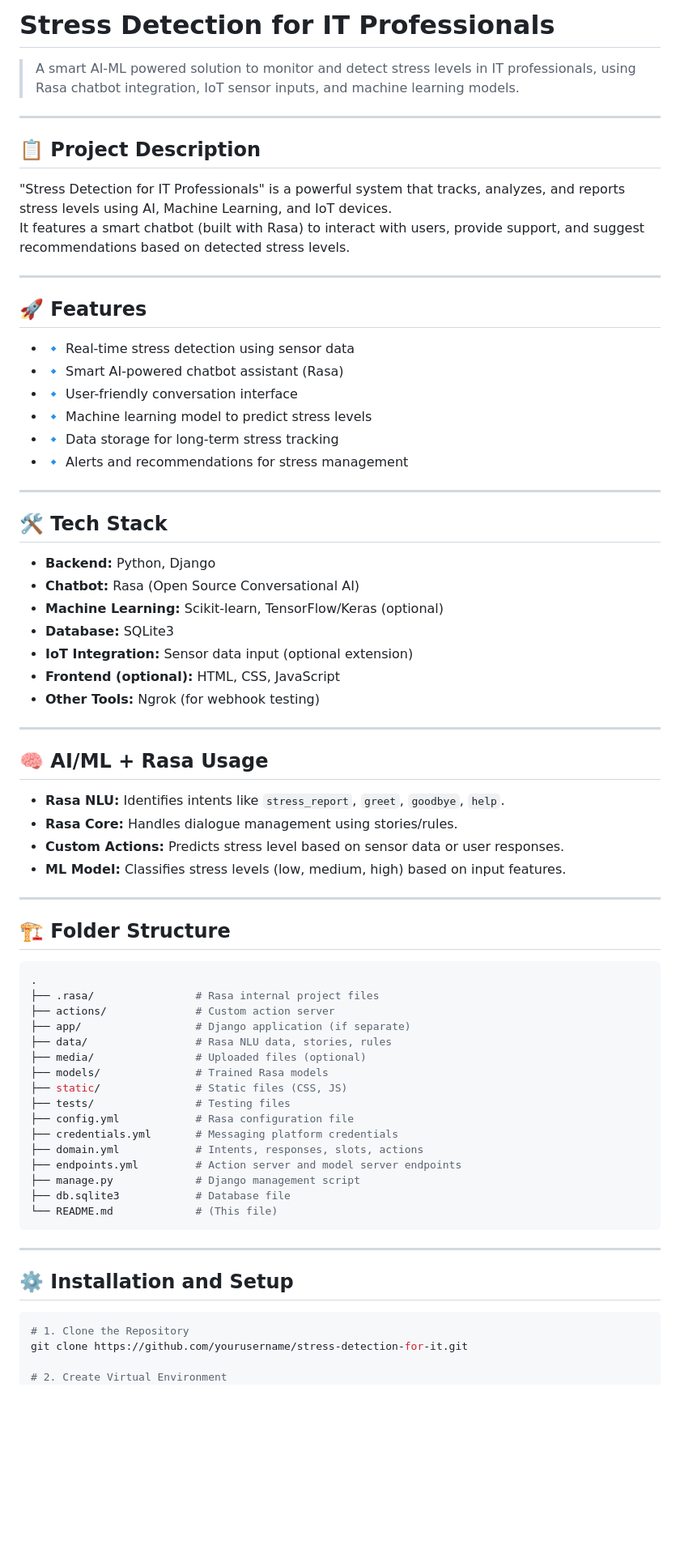
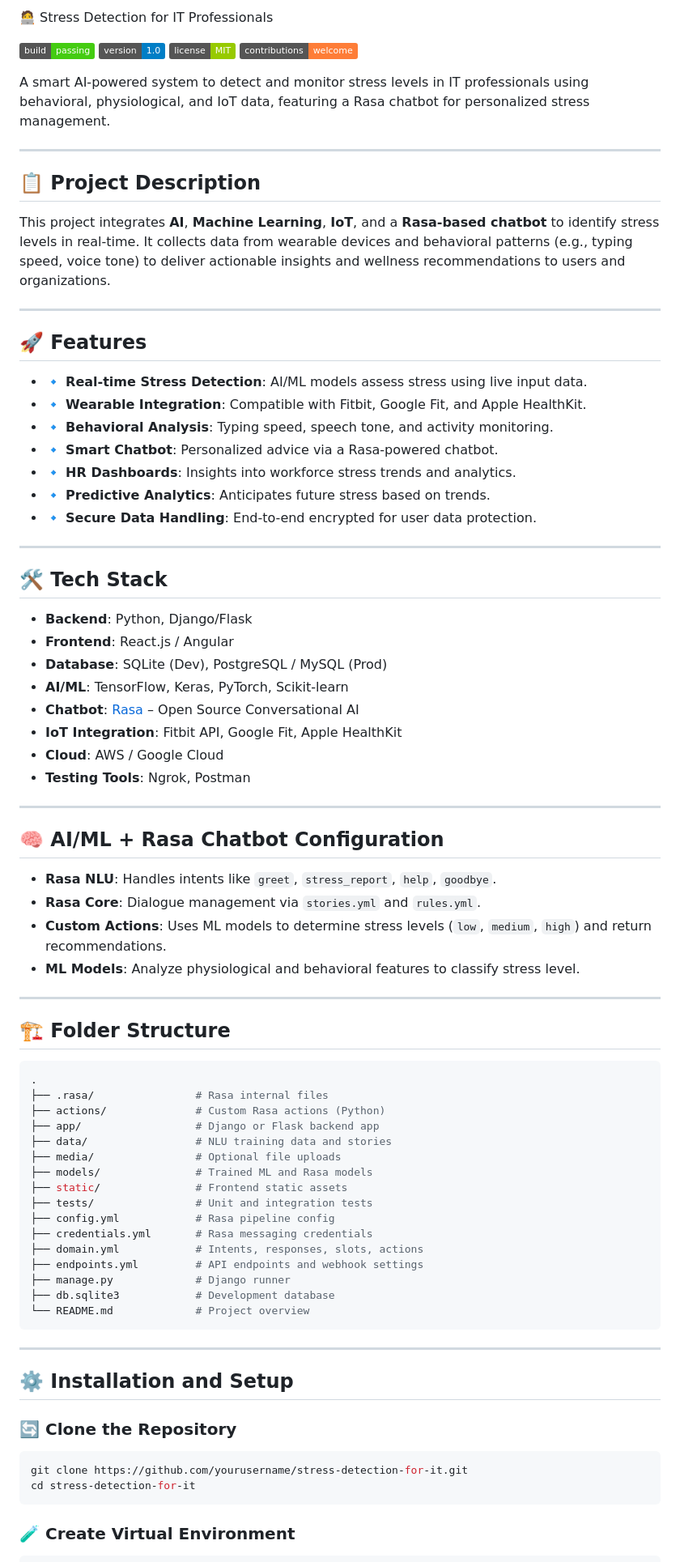
Before and after one commit to suragms/STRESS-DETECTION-FOR-IT-PROFESSIONALS, a Markdown page: README.md, the part around the change printed below. Shown: that part at 81% size. Rendered like a GitHub page; badges without logos; blank space fills up the shorter version.

````diff
--- a/README.md
+++ b/README.md
@@ -1,41 +1,51 @@
-# Stress Detection for IT Professionals
+ 🧑‍💻 Stress Detection for IT Professionals
 
-> A smart AI-ML powered solution to monitor and detect stress levels in IT professionals, using Rasa chatbot integration, IoT sensor inputs, and machine learning models.
+![Build Status](https://img.shields.io/badge/build-passing-brightgreen)
+![Version](https://img.shields.io/badge/version-1.0-blue)
+![License](https://img.shields.io/badge/license-MIT-green)
+![Contributions Welcome](https://img.shields.io/badge/contributions-welcome-orange)
+
+A smart AI-powered system to detect and monitor stress levels in IT professionals using behavioral, physiological, and IoT data, featuring a Rasa chatbot for personalized stress management.
 
 ---
 
 ## 📋 Project Description
-"Stress Detection for IT Professionals" is a powerful system that tracks, analyzes, and reports stress levels using AI, Machine Learning, and IoT devices.
-It features a smart chatbot (built with Rasa) to interact with users, provide support, and suggest recommendations based on detected stress levels.
+
+This project integrates **AI**, **Machine Learning**, **IoT**, and a **Rasa-based chatbot** to identify stress levels in real-time. It collects data from wearable devices and behavioral patterns (e.g., typing speed, voice tone) to deliver actionable insights and wellness recommendations to users and organizations.
 
 ---
 
 ## 🚀 Features
-- 🔹 Real-time stress detection using sensor data
-- 🔹 Smart AI-powered chatbot assistant (Rasa)
-- 🔹 User-friendly conversation interface
-- 🔹 Machine learning model to predict stress levels
-- 🔹 Data storage for long-term stress tracking
-- 🔹 Alerts and recommendations for stress management
+
+- 🔹 **Real-time Stress Detection**: AI/ML models assess stress using live input data.
+- 🔹 **Wearable Integration**: Compatible with Fitbit, Google Fit, and Apple HealthKit.
+- 🔹 **Behavioral Analysis**: Typing speed, speech tone, and activity monitoring.
+- 🔹 **Smart Chatbot**: Personalized advice via a Rasa-powered chatbot.
+- 🔹 **HR Dashboards**: Insights into workforce stress trends and analytics.
+- 🔹 **Predictive Analytics**: Anticipates future stress based on trends.
+- 🔹 **Secure Data Handling**: End-to-end encrypted for user data protection.
 
 ---
 
 ## 🛠️ Tech Stack
-- **Backend:** Python, Django
-- **Chatbot:** Rasa (Open Source Conversational AI)
-- **Machine Learning:** Scikit-learn, TensorFlow/Keras (optional)
-- **Database:** SQLite3
-- **IoT Integration:** Sensor data input (optional extension)
-- **Frontend (optional):** HTML, CSS, JavaScript
-- **Other Tools:** Ngrok (for webhook testing)
+
+- **Backend**: Python, Django/Flask
+- **Frontend**: React.js / Angular
+- **Database**: SQLite (Dev), PostgreSQL / MySQL (Prod)
+- **AI/ML**: TensorFlow, Keras, PyTorch, Scikit-learn
+- **Chatbot**: [Rasa](https://rasa.com) – Open Source Conversational AI
+- **IoT Integration**: Fitbit API, Google Fit, Apple HealthKit
+- **Cloud**: AWS / Google Cloud
+- **Testing Tools**: Ngrok, Postman
 
 ---
 
-## 🧠 AI/ML + Rasa Usage
-- **Rasa NLU:** Identifies intents like `stress_report`, `greet`, `goodbye`, `help`.
-- **Rasa Core:** Handles dialogue management using stories/rules.
-- **Custom Actions:** Predicts stress level based on sensor data or user responses.
-- **ML Model:** Classifies stress levels (low, medium, high) based on input features.
+## 🧠 AI/ML + Rasa Chatbot Configuration
+
+- **Rasa NLU**: Handles intents like `greet`, `stress_report`, `help`, `goodbye`.
+- **Rasa Core**: Dialogue management via `stories.yml` and `rules.yml`.
+- **Custom Actions**: Uses ML models to determine stress levels (`low`, `medium`, `high`) and return recommendations.
+- **ML Models**: Analyze physiological and behavioral features to classify stress level.
 
 ---
 
@@ -43,30 +53,35 @@ It features a smart chatbot (built with Rasa) to interact with users, provide su
 
 ```bash
 .
-├── .rasa/                # Rasa internal project files
-├── actions/              # Custom action server
-├── app/                  # Django application (if separate)
-├── data/                 # Rasa NLU data, stories, rules
-├── media/                # Uploaded files (optional)
-├── models/               # Trained Rasa models
-├── static/               # Static files (CSS, JS)
-├── tests/                # Testing files
-├── config.yml            # Rasa configuration file
-├── credentials.yml       # Messaging platform credentials
+├── .rasa/                # Rasa internal files
+├── actions/              # Custom Rasa actions (Python)
+├── app/                  # Django or Flask backend app
+├── data/                 # NLU training data and stories
+├── media/                # Optional file uploads
+├── models/               # Trained ML and Rasa models
+├── static/               # Frontend static assets
+├── tests/                # Unit and integration tests
+├── config.yml            # Rasa pipeline config
+├── credentials.yml       # Rasa messaging credentials
 ├── domain.yml            # Intents, responses, slots, actions
-├── endpoints.yml         # Action server and model server endpoints
-├── manage.py             # Django management script
-├── db.sqlite3            # Database file
-└── README.md             # (This file)
+├── endpoints.yml         # API endpoints and webhook settings
+├── manage.py             # Django runner
+├── db.sqlite3            # Development database
+└── README.md             # Project overview
 ```
 
 ---
 
 ## ⚙️ Installation and Setup
 
+### 🔄 Clone the Repository
+
 ```bash
-# 1. Clone the Repository
 git clone https://github.com/yourusername/stress-detection-for-it.git
+cd stress-detection-for-it
+```
 
-# 2. Create Virtual Environment
+### 🧪 Create Virtual Environment
+
+```bash
 python -m venv venv
````
Also changed, not shown: other parts of README.md (+77 -28 lines).
